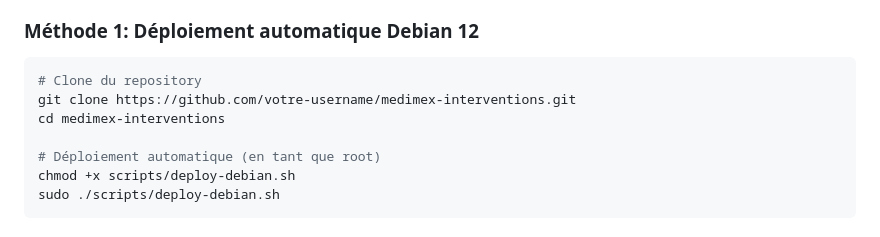
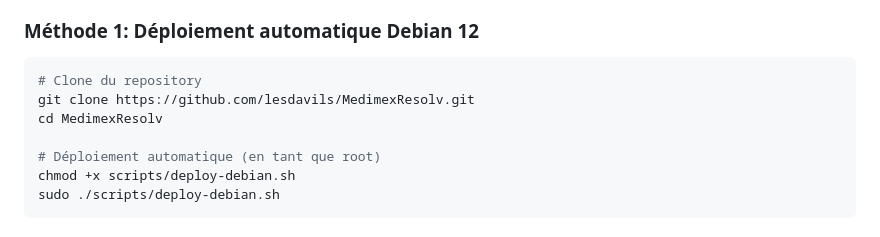
Before and after one commit to lesdavils/MedimexResolv, a Markdown page: README.md, the part around the change. GitHub-like rendering.

````diff
--- a/README.md
+++ b/README.md
@@ -47,8 +47,8 @@ Application complète de gestion d'interventions et maintenance médicale pour M
 ### Méthode 1: Déploiement automatique Debian 12
 ```bash
 # Clone du repository
-git clone https://github.com/votre-username/medimex-interventions.git
-cd medimex-interventions
+git clone https://github.com/lesdavils/MedimexResolv.git
+cd MedimexResolv
 
 # Déploiement automatique (en tant que root)
 chmod +x scripts/deploy-debian.sh
````
